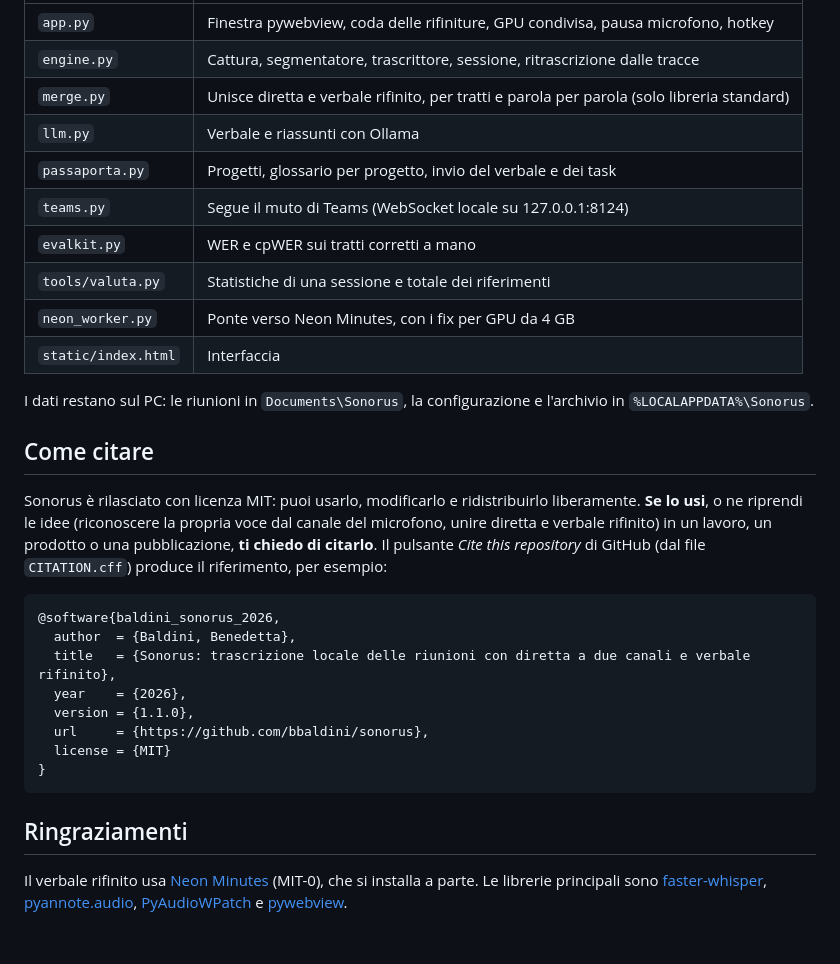
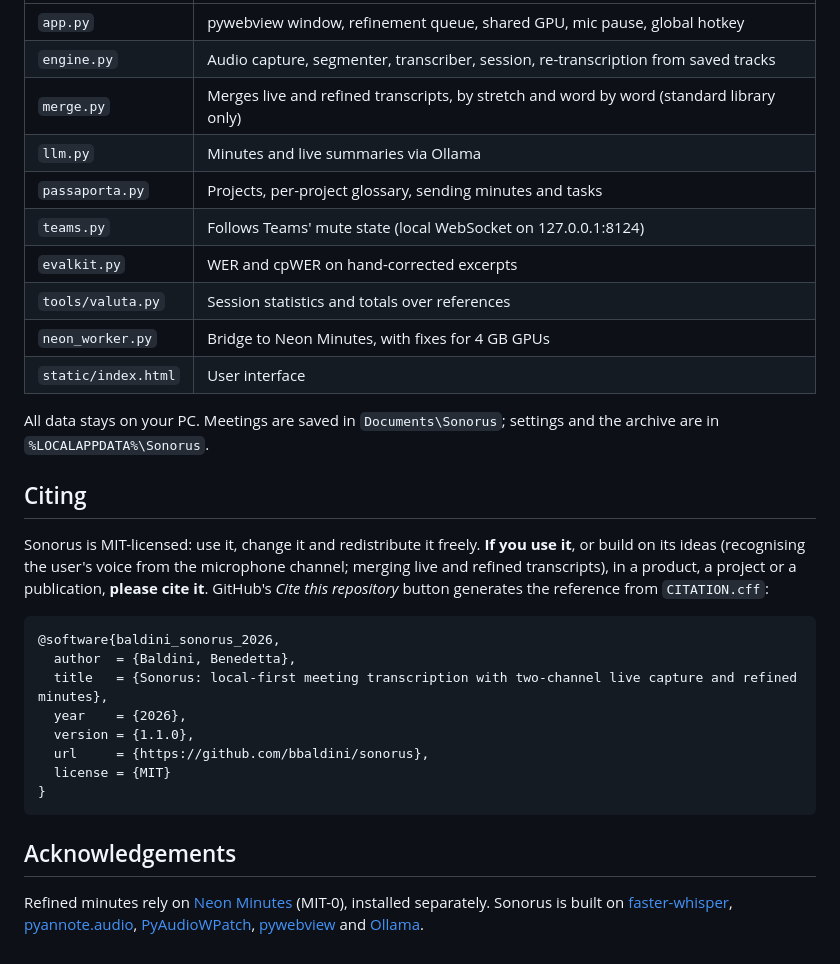
Before and after one commit to bbaldini/sonorus, a Markdown page: README.md, the part around one of its changes. Rendered like a GitHub page.

Commit message:
README in inglese con banner; versione italiana in README.it.md
Banner (docs/banner.jpg) generato da tools/banner/banner.html.

Co-Authored-By: Claude Opus 5.5 <noreply@anthropic.com>

````diff
--- a/README.md
+++ b/README.md
@@ -40,25 +55,25 @@ Crea `.venv`, scarica il modello e mette l'icona sul Desktop.
 |---|---|
-| `app.py` | Finestra pywebview, coda delle rifiniture, GPU condivisa, pausa microfono, hotkey |
-| `engine.py` | Cattura, segmentatore, trascrittore, sessione, ritrascrizione dalle tracce |
-| `merge.py` | Unisce diretta e verbale rifinito, per tratti e parola per parola (solo libreria standard) |
-| `llm.py` | Verbale e riassunti con Ollama |
-| `passaporta.py` | Progetti, glossario per progetto, invio del verbale e dei task |
-| `teams.py` | Segue il muto di Teams (WebSocket locale su 127.0.0.1:8124) |
-| `evalkit.py` | WER e cpWER sui tratti corretti a mano |
-| `tools/valuta.py` | Statistiche di una sessione e totale dei riferimenti |
-| `neon_worker.py` | Ponte verso Neon Minutes, con i fix per GPU da 4 GB |
-| `static/index.html` | Interfaccia |
+| `app.py` | pywebview window, refinement queue, shared GPU, mic pause, global hotkey |
+| `engine.py` | Audio capture, segmenter, transcriber, session, re-transcription from saved tracks |
+| `merge.py` | Merges live and refined transcripts, by stretch and word by word (standard library only) |
+| `llm.py` | Minutes and live summaries via Ollama |
+| `passaporta.py` | Projects, per-project glossary, sending minutes and tasks |
+| `teams.py` | Follows Teams' mute state (local WebSocket on 127.0.0.1:8124) |
+| `evalkit.py` | WER and cpWER on hand-corrected excerpts |
+| `tools/valuta.py` | Session statistics and totals over references |
+| `neon_worker.py` | Bridge to Neon Minutes, with fixes for 4 GB GPUs |
+| `static/index.html` | User interface |
 
-I dati restano sul PC: le riunioni in `Documents\Sonorus`, la configurazione e l'archivio in `%LOCALAPPDATA%\Sonorus`.
+All data stays on your PC. Meetings are saved in `Documents\Sonorus`; settings and the archive are in `%LOCALAPPDATA%\Sonorus`.
 
-## Come citare
+## Citing
 
-Sonorus è rilasciato con licenza MIT: puoi usarlo, modificarlo e ridistribuirlo liberamente. **Se lo usi**, o ne riprendi le idee (riconoscere la propria voce dal canale del microfono, unire diretta e verbale rifinito) in un lavoro, un prodotto o una pubblicazione, **ti chiedo di citarlo**. Il pulsante *Cite this repository* di GitHub (dal file `CITATION.cff`) produce il riferimento, per esempio:
+Sonorus is MIT-licensed: use it, change it and redistribute it freely. **If you use it**, or build on its ideas (recognising the user's voice from the microphone channel; merging live and refined transcripts), in a product, a project or a publication, **please cite it**. GitHub's *Cite this repository* button generates the reference from `CITATION.cff`:
 
 ```bibtex
 @software{baldini_sonorus_2026,
   author  = {Baldini, Benedetta},
-  title   = {Sonorus: trascrizione locale delle riunioni con diretta a due canali e verbale rifinito},
+  title   = {Sonorus: local-first meeting transcription with two-channel live capture and refined minutes},
   year    = {2026},
   version = {1.1.0},
   url     = {https://github.com/bbaldini/sonorus},
@@ -66,6 +81,6 @@ Sonorus è rilasciato con licenza MIT: puoi usarlo, modificarlo e ridistribuirlo
 }
 ```
 
-## Ringraziamenti
+## Acknowledgements
 
-Il verbale rifinito usa [Neon Minutes](https://github.com/battles5/neon-minutes) (MIT-0), che si installa a parte. Le librerie principali sono [faster-whisper](https://github.com/SYSTRAN/faster-whisper), [pyannote.audio](https://github.com/pyannote/pyannote-audio), [PyAudioWPatch](https://github.com/s0d3s/PyAudioWPatch) e [pywebview](https://github.com/r0x0r/pywebview).
+Refined minutes rely on [Neon Minutes](https://github.com/battles5/neon-minutes) (MIT-0), installed separately. Sonorus is built on [faster-whisper](https://github.com/SYSTRAN/faster-whisper), [pyannote.audio](https://github.com/pyannote/pyannote-audio), [PyAudioWPatch](https://github.com/s0d3s/PyAudioWPatch), [pywebview](https://github.com/r0x0r/pywebview) and [Ollama](https://ollama.com).
````
Also changed, not shown: other parts of README.md (+40 -25 lines), README.it.md (added, +73 -0 lines), docs/banner.jpg (added), 2 other files.
